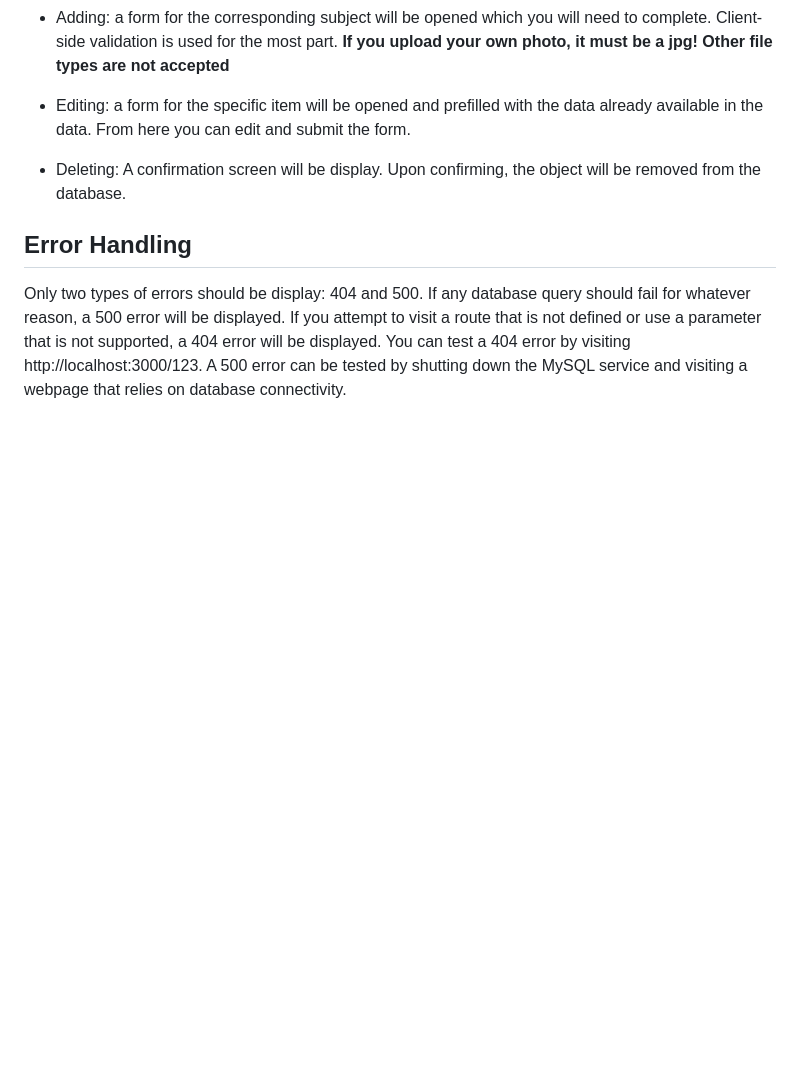
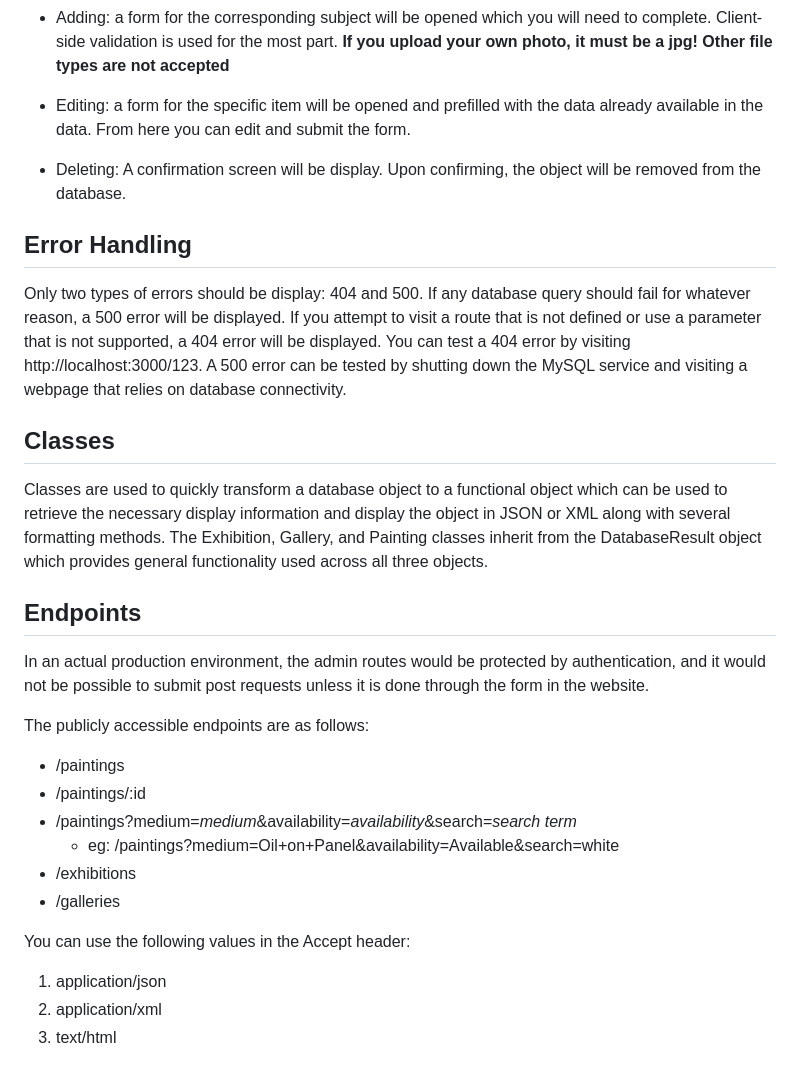
Before and after one commit to ryanbland693/CS602-Project, a Markdown page: README.md, the part around the change. GitHub-like rendering; blank space fills up the shorter version.

Commit message:
expanded documentation

```diff
--- a/README.md
+++ b/README.md
@@ -44,3 +44,22 @@ By using the Admin dropdown on the navigation bar, it is possible to add, remove
 
 ## Error Handling
 Only two types of errors should be display: 404 and 500. If any database query should fail for whatever reason, a 500 error will be displayed. If you attempt to visit a route that is not defined or use a parameter that is not supported, a 404 error will be displayed. You can test a 404 error by visiting http://localhost:3000/123. A 500 error can be tested by shutting down the MySQL service and visiting a webpage that relies on database connectivity.
+
+## Classes
+Classes are used to quickly transform a database object to a functional object which can be used to retrieve the necessary display information and display the object in JSON or XML along with several formatting methods. The Exhibition, Gallery, and Painting classes inherit from the DatabaseResult object which provides general functionality used across all three objects.
+
+## Endpoints
+In an actual production environment, the admin routes would be protected by authentication, and it would not be possible to submit post requests unless it is done through the form in the website.
+
+The publicly accessible endpoints are as follows:
+* /paintings
+* /paintings/:id
+* /paintings?medium=*medium*&availability=*availability*&search=*search term*
+    * eg: /paintings?medium=Oil+on+Panel&availability=Available&search=white
+* /exhibitions
+* /galleries
+
+You can use the following values in the Accept header:
+1. application/json
+2. application/xml
+3. text/html
```
